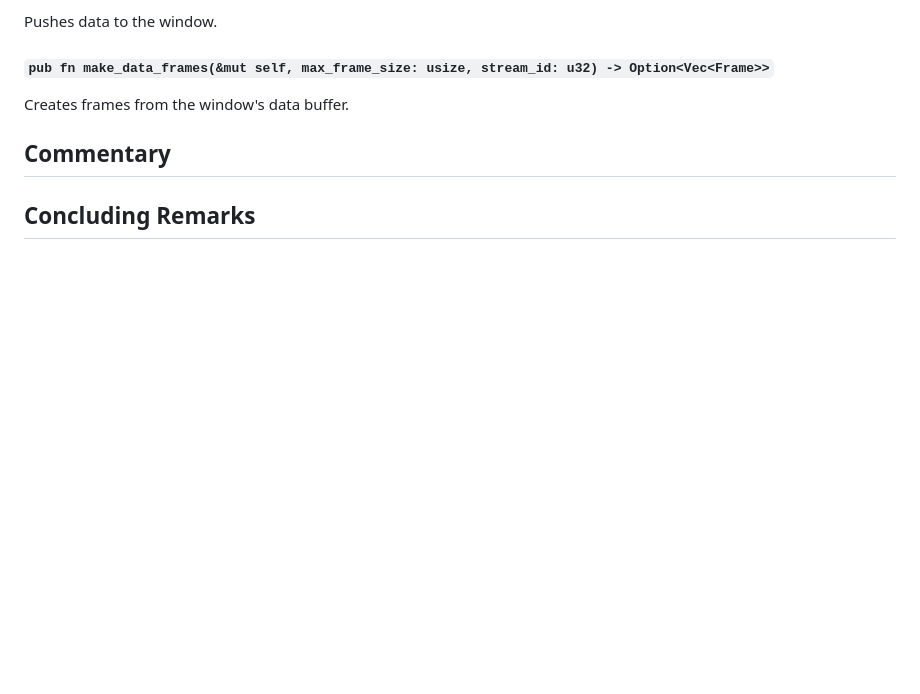
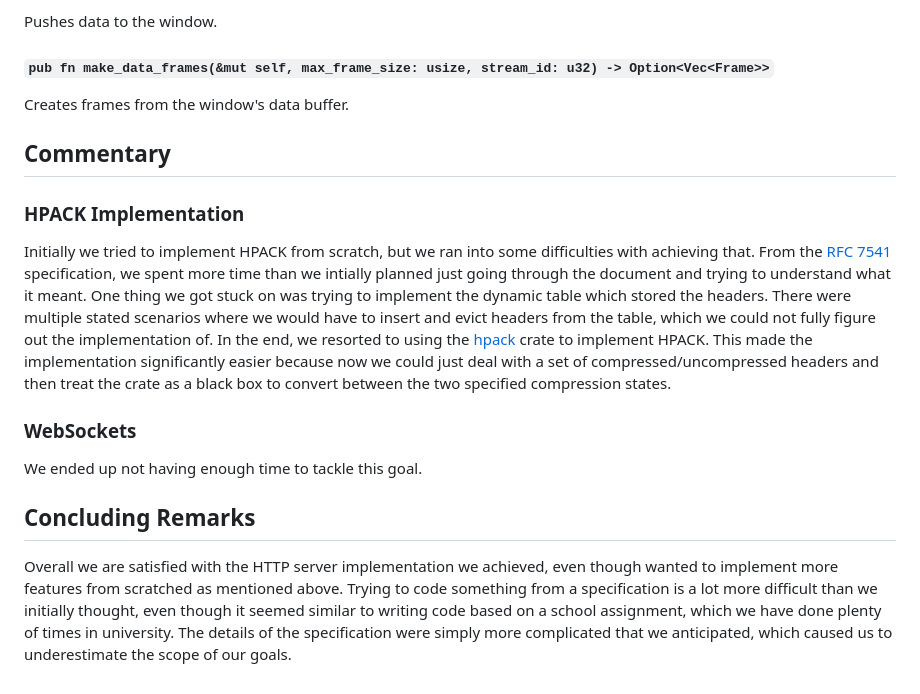
Before and after one commit to wlyh514/simple_http_server, a Markdown page: report.md, the part around the change printed below. GitHub-like rendering; blank space fills up the shorter version.

```diff
--- a/report.md
+++ b/report.md
@@ -538,4 +607,25 @@ Creates frames from the window's data buffer.
 
 ## Commentary
 
+### HPACK Implementation
+
+Initially we tried to implement HPACK from scratch, but we ran into some difficulties with achieving that.
+From the [RFC 7541](https://httpwg.org/specs/rfc7541.html) specification, we spent more time than we intially
+planned just going through the document and trying to understand what it meant. One thing we got stuck on was trying
+to implement the dynamic table which stored the headers. There were multiple stated scenarios where we would have to
+insert and evict headers from the table, which we could not fully figure out the implementation of. In the end, we resorted to
+using the [hpack](https://crates.io/crates/hpack) crate to implement HPACK. This made the implementation
+significantly easier because now we could just deal with a set of compressed/uncompressed headers and then
+treat the crate as a black box to convert between the two specified compression states.
+
+### WebSockets
+
+We ended up not having enough time to tackle this goal.
+
 ## Concluding Remarks
+
+Overall we are satisfied with the HTTP server implementation we achieved, even though wanted to implement more features from
+scratched as mentioned above. Trying to code something from a specification is a lot more difficult than we initially thought,
+even though it seemed similar to writing code based on a school assignment, which we have done plenty of times in university.
+The details of the specification were simply more complicated that we anticipated, which caused us to underestimate the scope
+of our goals.
```
Also changed, not shown: other parts of report.md (+70 -1 lines).
